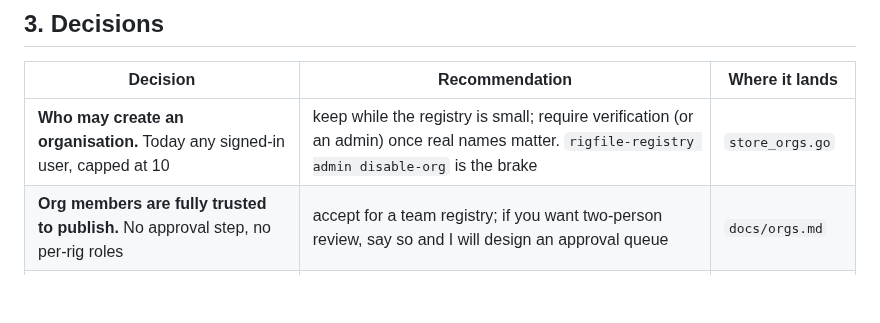
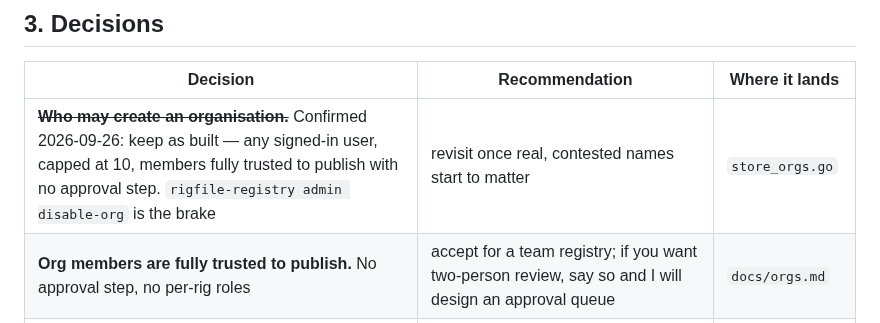
Before and after one commit to rigfile/rigfile, a Markdown page: docs/stage-8-owner-checks.md, the part around the change. Drawn GitHub-style; blank space fills up the shorter version.

```diff
--- a/docs/stage-8-owner-checks.md
+++ b/docs/stage-8-owner-checks.md
@@ -18,7 +18,7 @@ Migrations `0003_collections.sql` and `0004_orgs.sql` run automatically at start
 
 | Decision | Recommendation | Where it lands |
 |---|---|---|
-| **Who may create an organisation.** Today any signed-in user, capped at 10 | keep while the registry is small; require verification (or an admin) once real names matter. `rigfile-registry admin disable-org` is the brake | `store_orgs.go` |
+| ~~**Who may create an organisation.**~~ Confirmed 2026-09-26: keep as built — any signed-in user, capped at 10, members fully trusted to publish with no approval step. `rigfile-registry admin disable-org` is the brake | revisit once real, contested names start to matter | `store_orgs.go` |
 | **Org members are fully trusted to publish.** No approval step, no per-rig roles | accept for a team registry; if you want two-person review, say so and I will design an approval queue | `docs/orgs.md` |
 | **Are org rigs allowed to be public?** Yes, as built (same review rules as personal rigs) | keep | `SetVisibility` |
 | **`rigfile ui` applies without a terminal prompt** after a checkbox | acceptable: same code path, backups and rollback; it refuses a rig whose lockfile no longer matches | `docs/local-ui.md` |
```
Also changed, not shown: docs/owner-checklist.md (+1 -1 lines).
